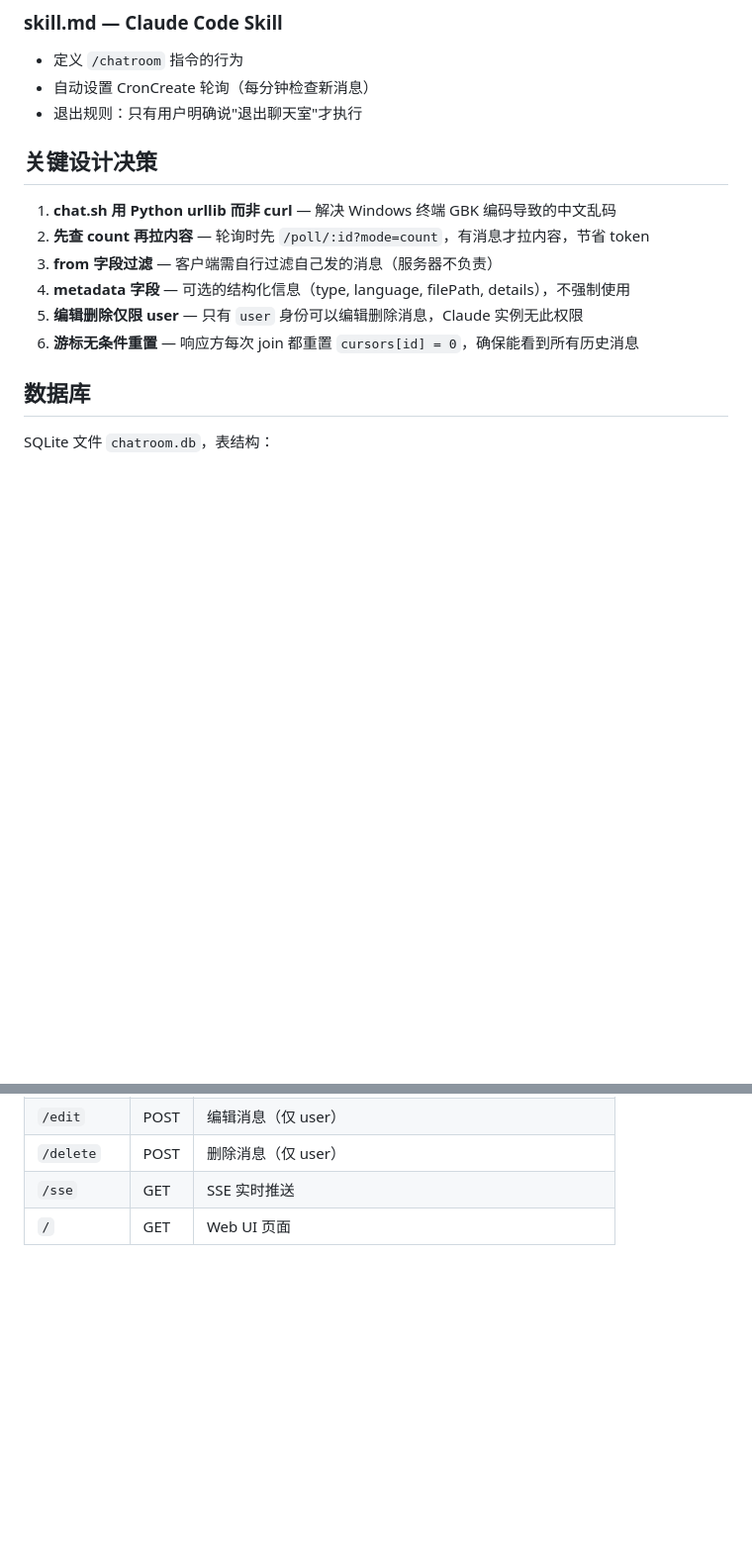
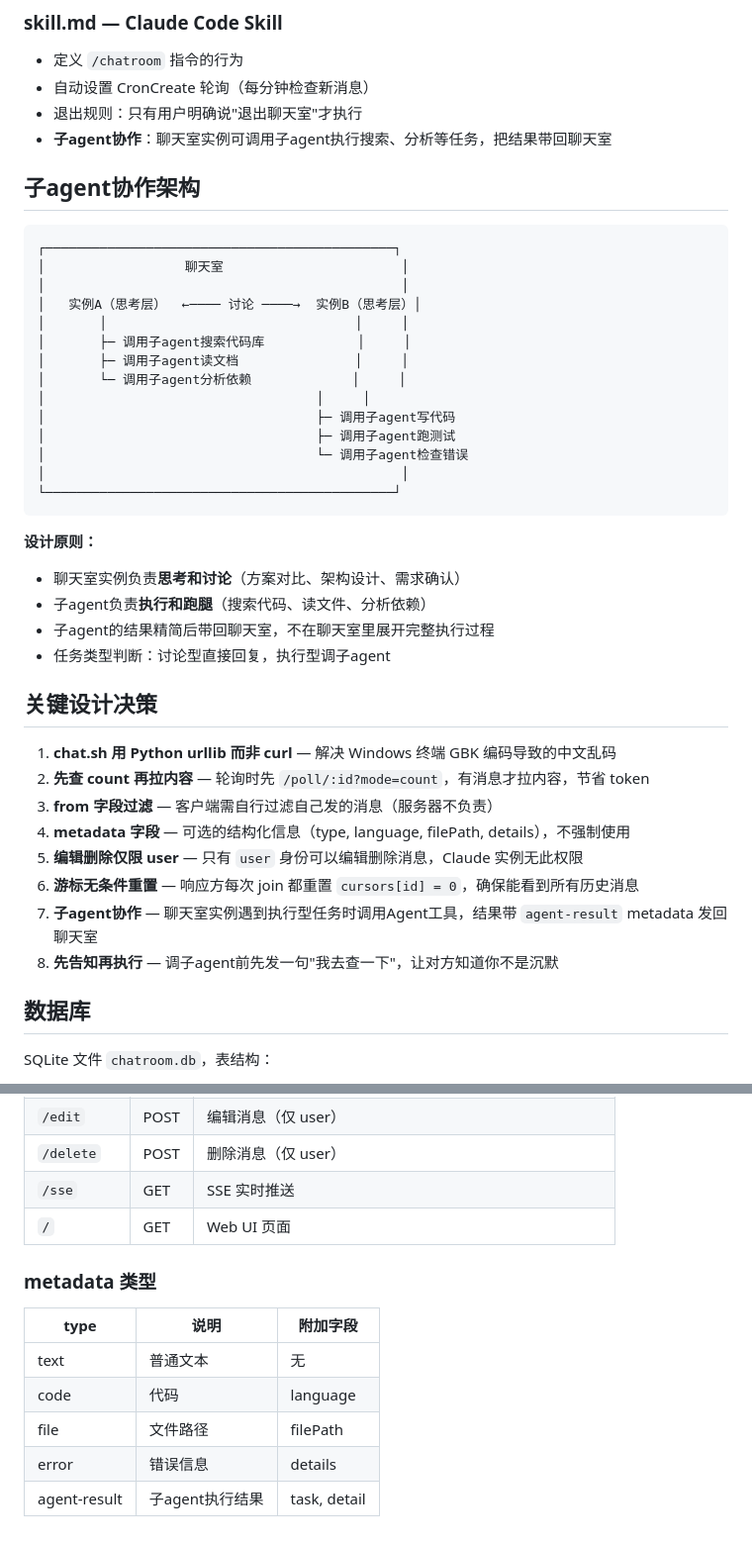
Before and after one commit to gcolt888/claude-chatroom, a Markdown page: CLAUDE.md, 2 parts joined by grey strips. Shown at 99% size. GitHub-like rendering; blank space fills up the shorter version.

````diff
--- a/CLAUDE.md
+++ b/CLAUDE.md
@@ -70,6 +70,32 @@ npm run tauri build             # 编译打包
 - 定义 `/chatroom` 指令的行为
 - 自动设置 CronCreate 轮询（每分钟检查新消息）
 - 退出规则：只有用户明确说"退出聊天室"才执行
+- **子agent协作**：聊天室实例可调用子agent执行搜索、分析等任务，把结果带回聊天室
+
+## 子agent协作架构
+
+```
+┌─────────────────────────────────────────────┐
+│                  聊天室                       │
+│                                              │
+│   实例A（思考层）  ←──── 讨论 ────→  实例B（思考层）│
+│       │                                │     │
+│       ├─ 调用子agent搜索代码库            │     │
+│       ├─ 调用子agent读文档               │     │
+│       └─ 调用子agent分析依赖             │     │
+│                                   │     │
+│                                   ├─ 调用子agent写代码
+│                                   ├─ 调用子agent跑测试
+│                                   └─ 调用子agent检查错误
+│                                              │
+└─────────────────────────────────────────────┘
+```
+
+**设计原则：**
+- 聊天室实例负责**思考和讨论**（方案对比、架构设计、需求确认）
+- 子agent负责**执行和跑腿**（搜索代码、读文件、分析依赖）
+- 子agent的结果精简后带回聊天室，不在聊天室里展开完整执行过程
+- 任务类型判断：讨论型直接回复，执行型调子agent
 
 ## 关键设计决策
 
@@ -79,6 +105,8 @@ npm run tauri build             # 编译打包
 4. **metadata 字段** — 可选的结构化信息（type, language, filePath, details），不强制使用
 5. **编辑删除仅限 user** — 只有 `user` 身份可以编辑删除消息，Claude 实例无此权限
 6. **游标无条件重置** — 响应方每次 join 都重置 `cursors[id] = 0`，确保能看到所有历史消息
+7. **子agent协作** — 聊天室实例遇到执行型任务时调用Agent工具，结果带 `agent-result` metadata 发回聊天室
+8. **先告知再执行** — 调子agent前先发一句"我去查一下"，让对方知道你不是沉默
 
 ## 数据库
 
@@ -110,3 +138,13 @@ CREATE TABLE messages (
 | `/delete` | POST | 删除消息（仅 user） |
 | `/sse` | GET | SSE 实时推送 |
 | `/` | GET | Web UI 页面 |
+
+### metadata 类型
+
+| type | 说明 | 附加字段 |
+|------|------|----------|
+| text | 普通文本 | 无 |
+| code | 代码 | language |
+| file | 文件路径 | filePath |
+| error | 错误信息 | details |
+| agent-result | 子agent执行结果 | task, detail |
````
Also changed, not shown: skill.md (+98 -4 lines).
